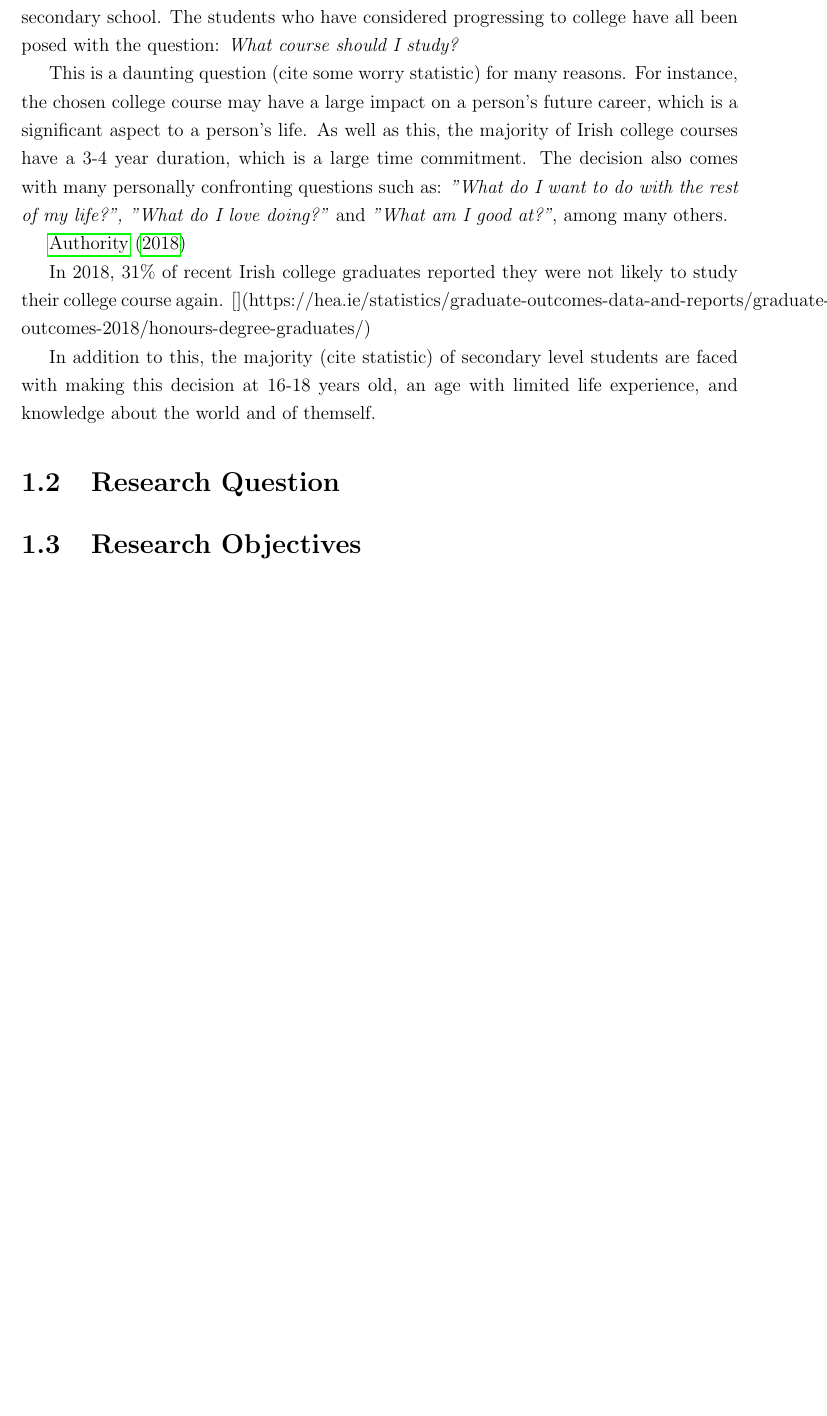
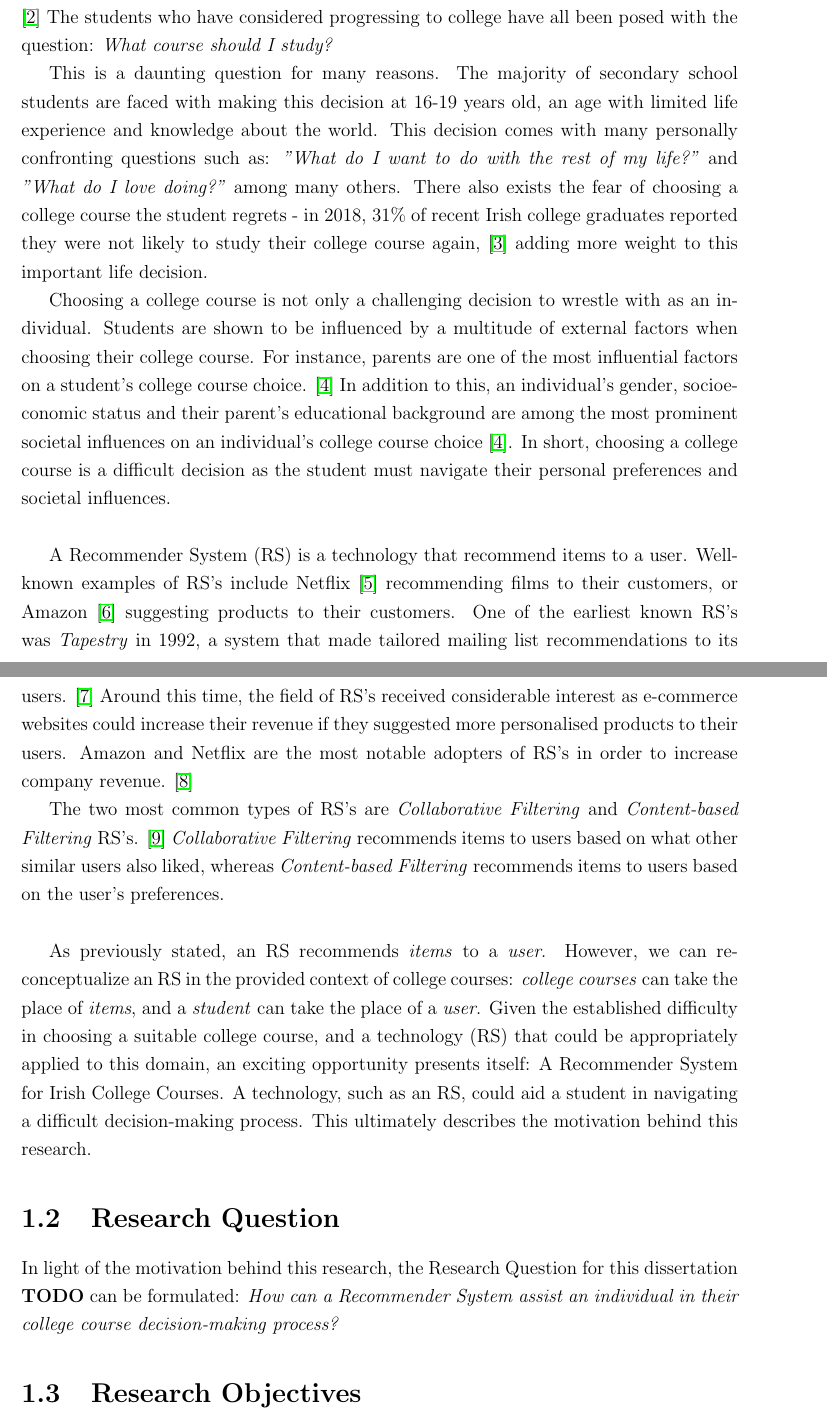
Before and after one commit to brendanmcc02/masters-thesis, a LaTeX thesis (thesis/thesis.tex, which reads thesis/Introduction.tex): part of page 9 of 18 before the commit and two parts of pages 9 and 10 of 19 after it, the two joined at a grey line, cut so that both start at the same text, the shorter picture padded with empty space. Compiled offline with pdfLaTeX.

Commit message:
intro chapter progress

```diff
--- a/thesis/Introduction.tex
+++ b/thesis/Introduction.tex
@@ -3,47 +3,53 @@
 \section{Motivation}
 
 % how "in-depth" do i go here? - do I kind of skim a few arguments, and go fully in depth in the bg reading section?
-% how rigorous do i go with statistics and citing?
 
-In 202x, x0,000 (\textbf{TODO}\%) Irish students progress to college after they graduate from secondary school.
+In 2024, 79\% of Irish secondary school students progressed to college after graduation.\cite{hea2024key} \cite{gov2024department}
 The students who have considered progressing to college have all been posed with the question:
 \emph{What course should I study?}
 
-This is a daunting question (cite some worry statistic) for many reasons.
-For instance, the chosen college course may have a large impact
-on a person's future career, which is a significant aspect to a person's life.
-As well as this, the majority of Irish college courses have a 3-4 year duration, which is a large time commitment.
-The decision also comes with many personally confronting questions such as:
-\emph{"What do I want to do with the rest of my life?", "What do I love doing?"} and
-\emph{"What am I good at?"}, among many others.
+This is a daunting question for many reasons.
+The majority of secondary school students are faced with making this decision
+at 16-19 years old, an age with limited life experience and knowledge about the world.
+This decision comes with many personally confronting questions such as:
+\emph{"What do I want to do with the rest of my life?"} and \emph{"What do I love doing?"} among many others.
+There also exists the fear of choosing a college course the student regrets -
+in 2018, 31\% of recent Irish college graduates reported they were not likely to study their college course again, \cite{hea2018graduate}
+adding more weight to this important life decision.
 
-\cite{hea2018graduate}
+Choosing a college course is not only a challenging decision to wrestle with as an individual.
+Students are shown to be influenced by a multitude of external factors when choosing their college course.
+For instance, parents are one of the most influential factors on a student's college course choice. \cite{oya2015university}
+In addition to this, an individual's gender, socioeconomic status and their parent's educational background
+are among the most prominent societal influences on an individual's college course choice \cite{oya2015university}.
+In short, choosing a college course is a difficult decision as the student must navigate their personal preferences
+and societal influences.\\
 
-In 2018, 31\% of recent Irish college graduates reported they were not likely to study their college course again. [](https://hea.ie/statistics/graduate-outcomes-data-and-reports/graduate-outcomes-2018/honours-degree-graduates/)
+A Recommender System (RS) is a technology that recommend items to a user.
+Well-known examples of RS's include Netflix \cite{netflix} recommending films to their customers, or Amazon \cite{amazon} suggesting products to their customers.
+One of the earliest known RS's was \emph{Tapestry} in 1992,
+a system that made tailored mailing list recommendations to its users. \cite{goldberg1992using}
+Around this time, the field of RS's received considerable interest as e-commerce websites could increase
+their revenue if they suggested more personalised products to their users.
+Amazon and Netflix are the most notable adopters of RS's
+in order to increase company revenue. \cite{schafer1999recommender}
 
+% is this relevant/necessary really?
+% is it inappropriate for a section like this, should it perhaps be more appropriate for lit review where?
+The two most common types of RS's are \emph{Collaborative Filtering} and \emph{Content-based Filtering} RS's. \cite{aggarwal2016recommender}
+\emph{Collaborative Filtering} recommends items to users based on what other similar users also liked, whereas
+\emph{Content-based Filtering} recommends items to users based on the user's preferences.\\
 
-In addition to this, the majority (cite statistic) of secondary level students are faced with making this decision
-at 16-18 years old, an age with limited life experience, and knowledge about the world and of themself.
-
-
-
-% In a 2024 survey (https://hea.ie/statistics/graduate-outcomes/key-findings-go-2024/), 60.6\% of graduates considered their course relevant to their job, suggesting that
-
-% "What course should I study?" is a daunting question to people for many reasons. For
-% instance, the course an individual pursues could make a huge difference to the rest of their
-% life. Moreover, the decision comes with personally confronting questions such as: "What do
-% I want to do with the rest of my life?", "What do I love doing?" and "What am I good
-% at?", among many others. In Ireland, most second-level students are faced with making that
-% decision at around 17 years old, an age with limited life experience and knowledge about the
-% world.
-% In choosing a college course, an individual is also influenced by a multitude of external
-% factors. Parents are shown to be one of the most influential factors on an individual’s college
-% course choice [1]. An individual’s gender, socioeconomic status and their family’s
-% educational background are among the most prominent societal influences on an individual’s
-% college course choice [1].
-% The difficulty in choosing a suitable college course is the primary motivation for this research
-% topic.
-
+As previously stated, an RS recommends \emph{items} to a \emph{user}.
+However, we can re-conceptualize an RS in the provided context of college courses:
+\emph{college courses} can take the place of \emph{items}, and a \emph{student} can take the place of a \emph{user}.
+Given the established difficulty in choosing a suitable college course, and a technology (RS) that could be appropriately applied to this domain,
+an exciting opportunity presents itself: A Recommender System for Irish College Courses.
+A technology, such as an RS, could aid a student in navigating a difficult decision-making process.
+This ultimately describes the motivation behind this research.
 
 \section{Research Question}
 
+% dissertation or thesis?
+In light of the motivation behind this research, the Research Question for this dissertation \textbf{TODO} can be formulated:
+\emph{How can a Recommender System assist an individual in their college course decision-making process?}
```
Also changed, not shown: literature-review/recommender-systems-literature-review.md (+0 -13 lines), thesis/StateOfTheArt.tex (+2 -0 lines), thesis/refs.bib (+57 -8 lines), thesis/thesis.tex (+1 -1 lines), thesis/thesis.pdf, thesis/Introduction.tex (8 more changed lines).
